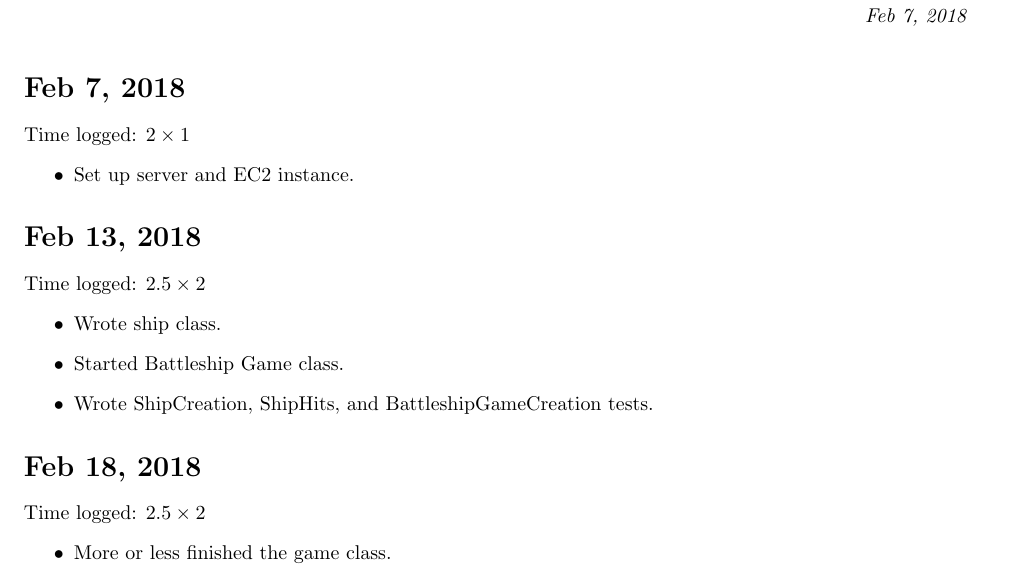
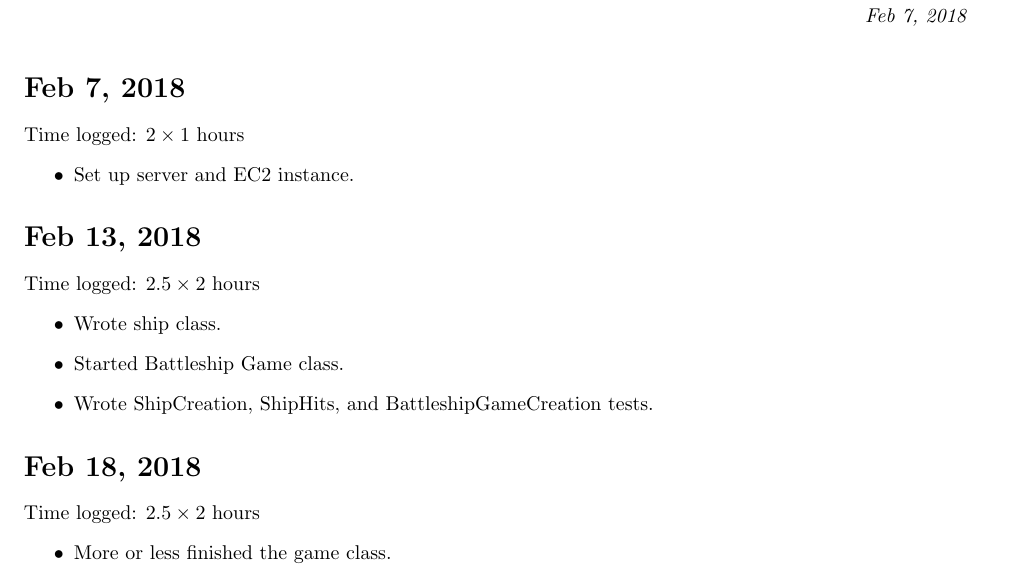
Before and after one commit to tmvorisek/BattleShip, a LaTeX document (tex/BattleShip.tex): part of the page, cut so that both start at the same text. Compiled offline with pdfLaTeX.

```diff
--- a/tex/BattleShip.tex
+++ b/tex/BattleShip.tex
@@ -43,13 +43,13 @@
   \end{tabular}\\
 
   \section*{Feb 7, 2018}
-    Time logged: $2 \times 1 $
+    Time logged: $2 \times 1 $ hours
     \begin{itemize}
       \item Set up server and EC2 instance.
     \end{itemize}
 
   \section*{Feb 13, 2018}
-    Time logged: $2.5 \times 2 $
+    Time logged: $2.5 \times 2 $ hours
     \begin{itemize}
       \item Wrote ship class.
       \item Started Battleship Game class.
@@ -57,7 +57,7 @@
     \end{itemize}
 
   \section*{Feb 18, 2018}
-    Time logged: $2.5 \times 2 $
+    Time logged: $2.5 \times 2 $ hours
     \begin{itemize}
       \item More or less finished the game class.
       \item Minor refactor and broke some logic out into smaller functions.
```
Also changed, not shown: tex/BattleShip.pdf, 5 other files.
